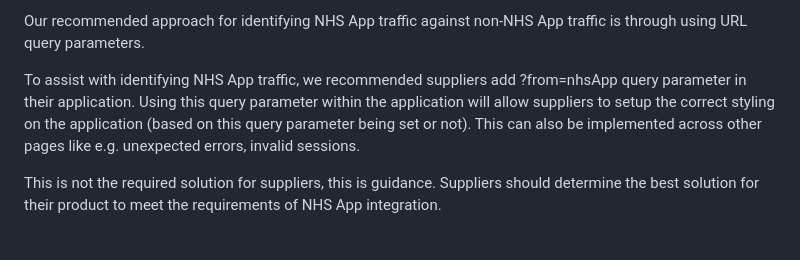
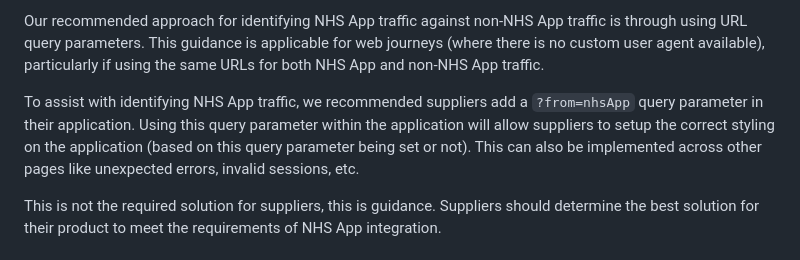
Before and after one commit to nhsconnect/nhsapp-developer-documentation, a Markdown page: src/web-integration-step-by-step.md, the part around one of its changes. Drawn GitHub-style.

```diff
--- a/src/web-integration-step-by-step.md
+++ b/src/web-integration-step-by-step.md
@@ -27,7 +28,7 @@ We recommend using the [isOpenInNHSApp function in the NHS App JS API](/js-api-s
 
-Our recommended approach for identifying NHS App traffic against non-NHS App traffic is through using URL query parameters.
+Our recommended approach for identifying NHS App traffic against non-NHS App traffic is through using URL query parameters. This guidance is applicable for web journeys (where there is no custom user agent available), particularly if using the same URLs for both NHS App and non-NHS App traffic.
 
-To assist with identifying NHS App traffic, we recommended suppliers add ?from=nhsApp query parameter in their application. Using this query parameter within the application will allow suppliers to setup the correct styling on the application (based on this query parameter being set or not). This can also be implemented across other pages like e.g. unexpected errors, invalid sessions.
+To assist with identifying NHS App traffic, we recommended suppliers add a `?from=nhsApp` query parameter in their application. Using this query parameter within the application will allow suppliers to setup the correct styling on the application (based on this query parameter being set or not). This can also be implemented across other pages like unexpected errors, invalid sessions, etc.
 
 This is not the required solution for suppliers, this is guidance. Suppliers should determine the best solution for their product to meet the requirements of NHS App integration.
 
```
Also changed, not shown: other parts of src/web-integration-step-by-step.md (+3 -2 lines).
